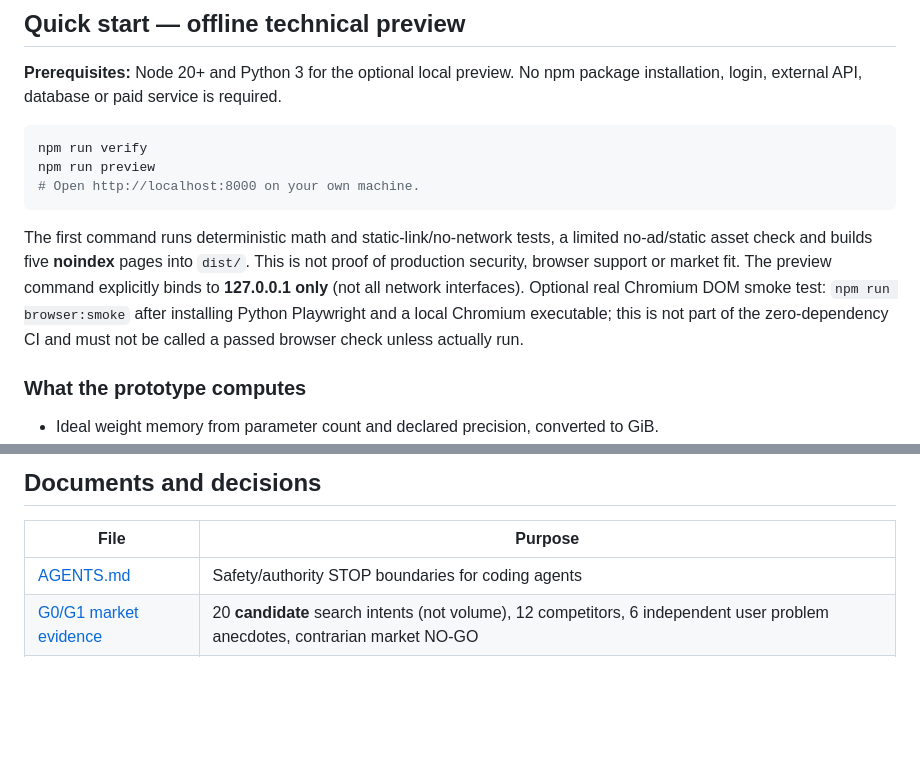
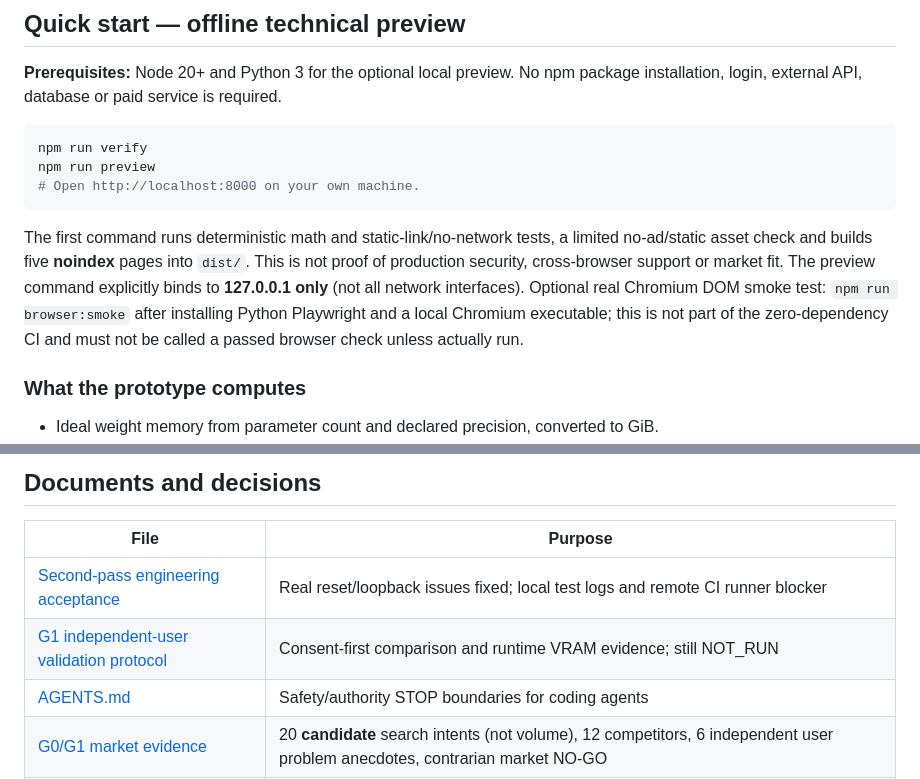
Before and after one commit to Xander-Xai/X-SuperPlay-Utility-Sites, a Markdown page: README.md, 2 parts joined by grey strips. Rendered like a GitHub page; blank space fills up the shorter version.

Commit message:
docs(utility): link second-pass acceptance and G1 real-user validation protocol

````diff
--- a/README.md
+++ b/README.md
@@ -25,7 +25,7 @@ npm run preview
 # Open http://localhost:8000 on your own machine.
 ```
 
-The first command runs deterministic math and static-link/no-network tests, a limited no-ad/static asset check and builds five **noindex** pages into `dist/`. This is not proof of production security, browser support or market fit. The preview command explicitly binds to **127.0.0.1 only** (not all network interfaces). Optional real Chromium DOM smoke test: `npm run browser:smoke` after installing Python Playwright and a local Chromium executable; this is not part of the zero-dependency CI and must not be called a passed browser check unless actually run.
+The first command runs deterministic math and static-link/no-network tests, a limited no-ad/static asset check and builds five **noindex** pages into `dist/`. This is not proof of production security, cross-browser support or market fit. The preview command explicitly binds to **127.0.0.1 only** (not all network interfaces). Optional real Chromium DOM smoke test: `npm run browser:smoke` after installing Python Playwright and a local Chromium executable; this is not part of the zero-dependency CI and must not be called a passed browser check unless actually run.
 
 ### What the prototype computes
 
@@ -50,6 +50,8 @@ Read [cross-repo boundaries](docs/portfolio-links.md). No new `WS-xxx`, commerci
 
 | File | Purpose |
 |---|---|
+| [Second-pass engineering acceptance](docs/verification-20261030.md) | Real reset/loopback issues fixed; local test logs and remote CI runner blocker |
+| [G1 independent-user validation protocol](docs/G1-user-validation-protocol.md) | Consent-first comparison and runtime VRAM evidence; still NOT_RUN |
 | [AGENTS.md](AGENTS.md) | Safety/authority STOP boundaries for coding agents |
 | [G0/G1 market evidence](docs/market-evidence.md) | 20 **candidate** search intents (not volume), 12 competitors, 6 independent user problem anecdotes, contrarian market NO-GO |
 | [Prototype PRD](docs/mvp-spec.md) | Scope and acceptance criteria for offline math sample |
````
